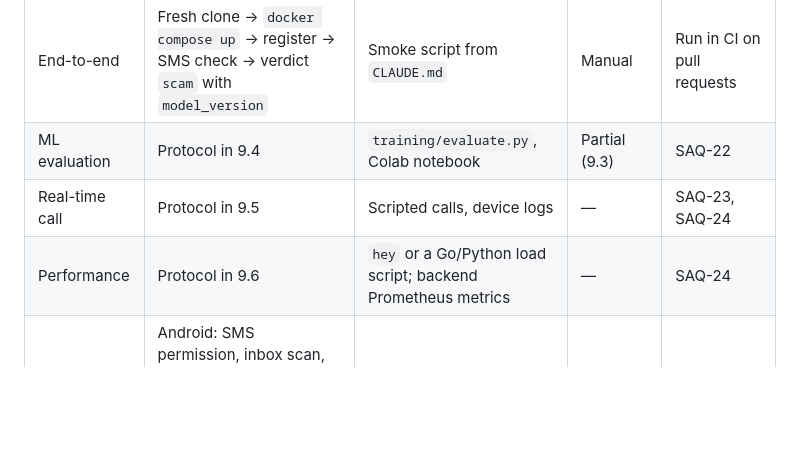
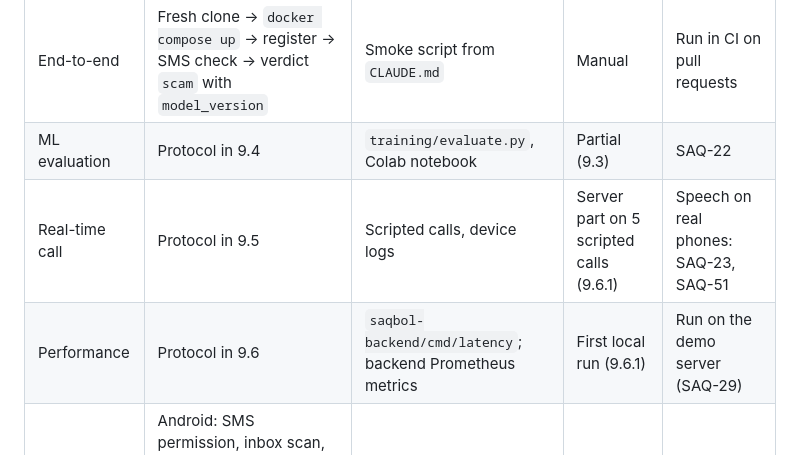
Before and after one commit to DanialMyrzatayevMuratovich/saqbol, a Markdown page: docs/09-verification-plan.md, the part around one of its changes. GitHub-like rendering; blank space fills up the shorter version.

```diff
--- a/docs/09-verification-plan.md
+++ b/docs/09-verification-plan.md
@@ -19,8 +19,8 @@ The project aim ([proposal](01-project-proposal.md#13-aim)) is reached when we c
 | API integration | Every `/api/v1` endpoint: status codes, validation, auth (401), admin role (403), ownership (404 on another user's message) | Go `httptest` + mock classifier + test Postgres | — | SAQ-34 |
 | End-to-end | Fresh clone → `docker compose up` → register → SMS check → verdict `scam` with `model_version` | Smoke script from `CLAUDE.md` | Manual | Run in CI on pull requests |
 | ML evaluation | Protocol in 9.4 | `training/evaluate.py`, Colab notebook | Partial (9.3) | SAQ-22 |
-| Real-time call | Protocol in 9.5 | Scripted calls, device logs | — | SAQ-23, SAQ-24 |
-| Performance | Protocol in 9.6 | `hey` or a Go/Python load script; backend Prometheus metrics | — | SAQ-24 |
+| Real-time call | Protocol in 9.5 | Scripted calls, device logs | Server part on 5 scripted calls (9.6.1) | Speech on real phones: SAQ-23, SAQ-51 |
+| Performance | Protocol in 9.6 | `saqbol-backend/cmd/latency`; backend Prometheus metrics | First local run (9.6.1) | Run on the demo server (SAQ-29) |
 | Device | Android: SMS permission, inbox scan, incoming SMS notification, call screening on at least 2 devices (Android 10+); iOS: manual check and live call | Physical devices | Manual on one device | Checklist per release |
 | Usability | Protocol in 9.7 | SUS questionnaire, observation notes | — | SAQ-30 |
 | Security | Secrets not in Git, JWT secrets required, rate limit, admin role, input limits | Code review, `gitleaks`, manual API checks | Partly | Before each pre-defense |
```
Also changed, not shown: other parts of docs/09-verification-plan.md (+48 -0 lines).
